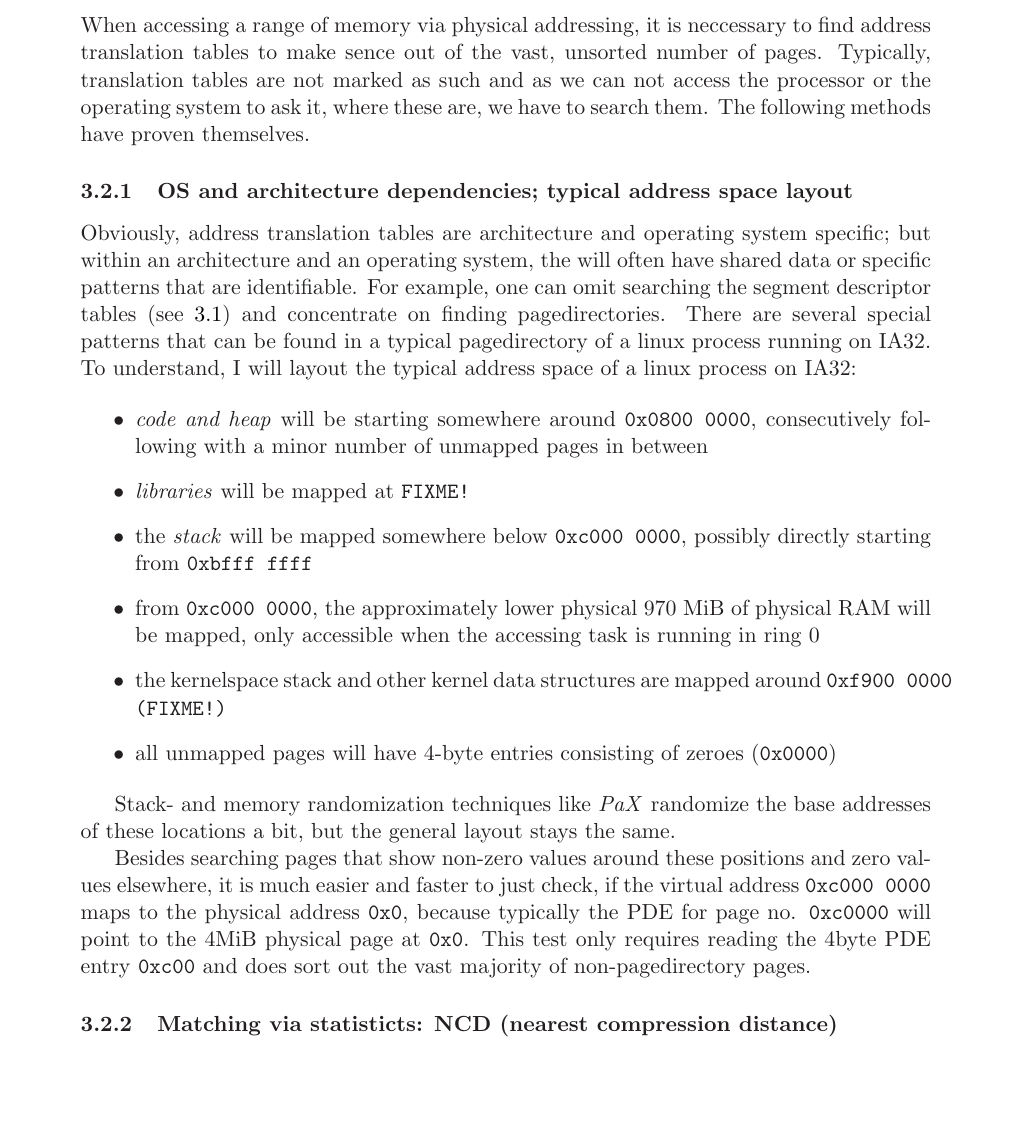
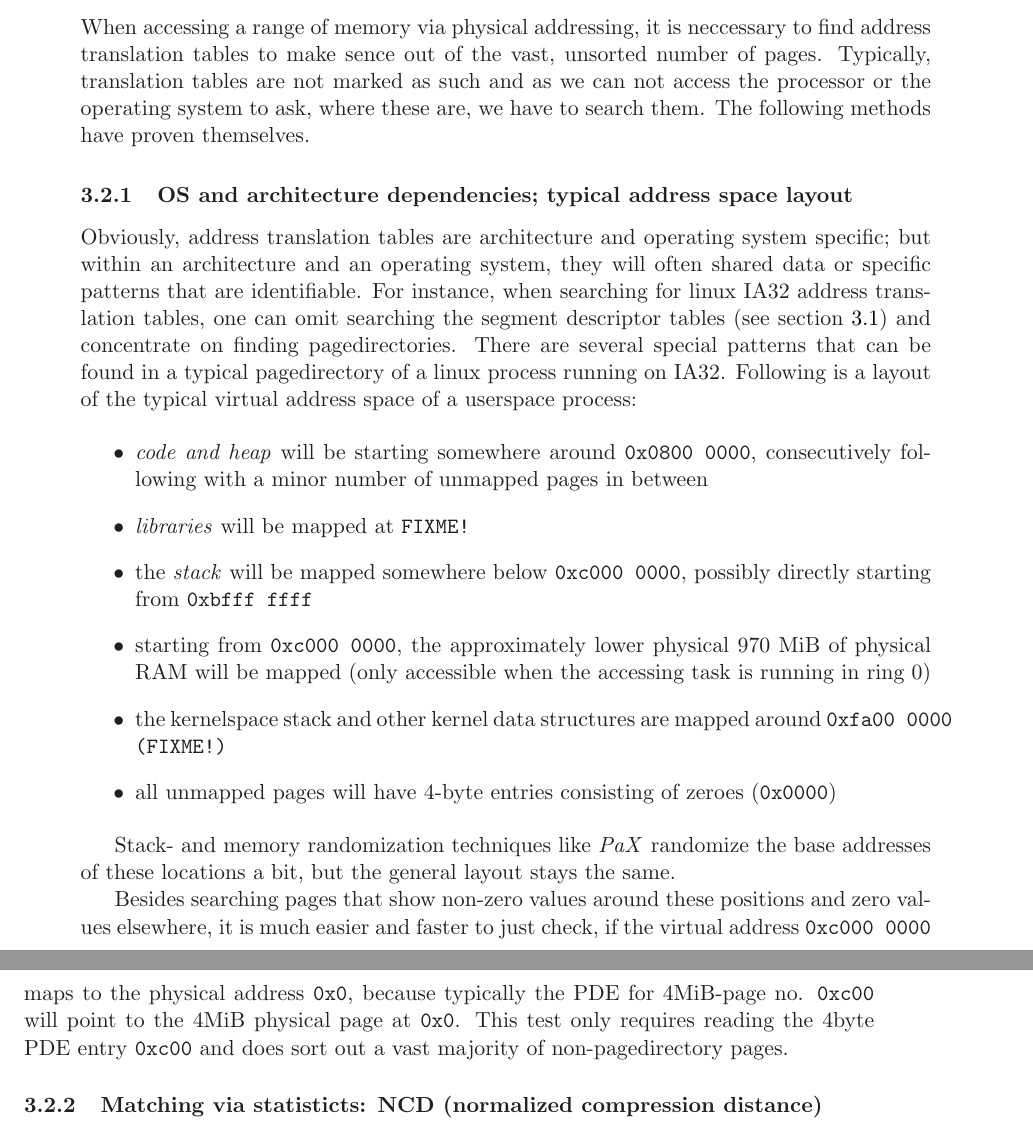
Before and after one commit to dpiegdon/SEAT1394, a LaTeX document (paper/paper.tex, which reads paper/addresstranslation.tex): part of page 11 of 16 before the commit and two parts of pages 11 and 12 of 17 after it, the two joined at a grey line, cut so that both start at the same text, the shorter picture padded with empty space. Compiled offline with LaTeX, dvips and Ghostscript.

Commit message:
paper cont.
git-svn-id: file:///home/dpiegdon/repositories/subversion/SEAT1394/trunk@118 e86586aa-b51f-0410-b3e5-995dd3868ebd

```diff
--- a/paper/addresstranslation.tex
+++ b/paper/addresstranslation.tex
@@ -82,20 +89,21 @@ REQ: PDE vs. PAE ; no HIGHMEM-64G (?)
 When accessing a range of memory via physical addressing, it is neccessary to
 find address translation tables to make sence out of the vast, unsorted number
 of pages. Typically, translation tables are not marked as such and as we can not
-access the processor or the operating system to ask it, where these are, we have
-to search them. The following methods have proven themselves.
+access the processor or the operating system to ask, where these are, we have to
+search them. The following methods have proven themselves.
 
 
 
 \subsubsection{OS and architecture dependencies; typical address space layout}
 
 Obviously, address translation tables are architecture and operating system
-specific; but within an architecture and an operating system, the will often
-have shared data or specific patterns that are identifiable. For example, one
-can omit searching the segment descriptor tables (see \ref{linux_gdt}) and
-concentrate on finding pagedirectories. There are several special patterns that
-can be found in a typical pagedirectory of a linux process running on IA32. To
-understand, I will layout the typical address space of a linux process on IA32:
+specific; but within an architecture and an operating system, they will often
+shared data or specific patterns that are identifiable. For instance, when
+searching for linux IA32 address translation tables, one can omit searching the
+segment descriptor tables (see section \ref{linux_gdt}) and concentrate on
+finding pagedirectories. There are several special patterns that can be found in
+a typical pagedirectory of a linux process running on IA32. Following is a
+layout of the typical virtual address space of a userspace process:
 
 \begin{itemize}
 
@@ -109,12 +117,12 @@ understand, I will layout the typical address space of a linux process on IA32:
 	\texttt{0xc000~0000}, possibly directly starting from
 	\texttt{0xbfff~ffff}
 
-	\item from \texttt{0xc000~0000}, the approximately lower physical 970
-	MiB of physical RAM will be mapped, only accessible when the accessing
-	task is running in ring 0
+	\item starting from \texttt{0xc000~0000}, the approximately lower
+	physical 970 MiB of physical RAM will be mapped (only accessible when
+	the accessing task is running in ring 0)
 
 	\item the kernelspace stack and other kernel data structures are mapped
-	around \texttt{0xf900~0000 (FIXME!)}
+	around \texttt{0xfa00~0000 (FIXME!)}
 
 	\item all unmapped pages will have 4-byte entries consisting of zeroes
 	(\texttt{0x0000})
@@ -127,10 +135,11 @@ addresses of these locations a bit, but the general layout stays the same.
 Besides searching pages that show non-zero values around these positions and
 zero values elsewhere, it is much easier and faster to just check, if the
 virtual address \texttt{0xc000~0000} maps to the physical address \texttt{0x0},
-because typically the PDE for page no. \texttt{0xc0000} will point to the 4MiB
-physical page at \texttt{0x0}. This test only requires reading the 4byte PDE
-entry \texttt{0xc00} and does sort out the vast majority of non-pagedirectory
+because typically the PDE for 4MiB-page no. \texttt{0xc00} will point to the
+4MiB physical page at \texttt{0x0}. This test only requires reading the 4byte
+PDE entry \texttt{0xc00} and does sort out a vast majority of non-pagedirectory
 pages.
 
 
-\subsubsection{Matching via statisticts: NCD (nearest compression distance)}
+
+\subsubsection{Matching via statisticts: NCD (normalized compression distance)}
```
Also changed, not shown: paper/paper.bib (+23 -0 lines), paper/addresstranslation.tex (33 more changed lines).
